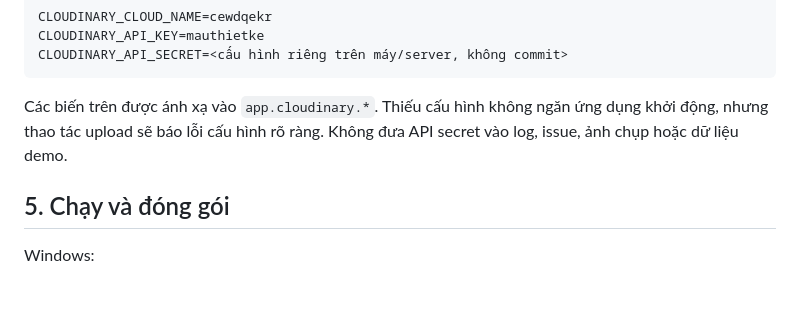
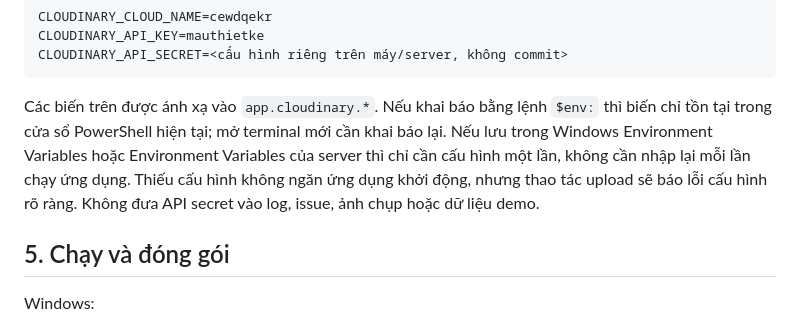
Before and after one commit to ChuChoaChan131019/MauThietKe_DoAnGiuaKy, a Markdown page: Docs/SETUP.md, the part around the change. Rendered like a GitHub page; blank space fills up the shorter version.

Commit message:
docs: clarify environment variable lifetime

````diff
--- a/Docs/SETUP.md
+++ b/Docs/SETUP.md
@@ -101,7 +101,7 @@ CLOUDINARY_API_KEY=mauthietke
 CLOUDINARY_API_SECRET=<cấu hình riêng trên máy/server, không commit>
 ```
 
-Các biến trên được ánh xạ vào `app.cloudinary.*`. Thiếu cấu hình không ngăn ứng dụng khởi động, nhưng thao tác upload sẽ báo lỗi cấu hình rõ ràng. Không đưa API secret vào log, issue, ảnh chụp hoặc dữ liệu demo.
+Các biến trên được ánh xạ vào `app.cloudinary.*`. Nếu khai báo bằng lệnh `$env:` thì biến chỉ tồn tại trong cửa sổ PowerShell hiện tại; mở terminal mới cần khai báo lại. Nếu lưu trong Windows Environment Variables hoặc Environment Variables của server thì chỉ cần cấu hình một lần, không cần nhập lại mỗi lần chạy ứng dụng. Thiếu cấu hình không ngăn ứng dụng khởi động, nhưng thao tác upload sẽ báo lỗi cấu hình rõ ràng. Không đưa API secret vào log, issue, ảnh chụp hoặc dữ liệu demo.
 
 ## 5. Chạy và đóng gói
 
````
